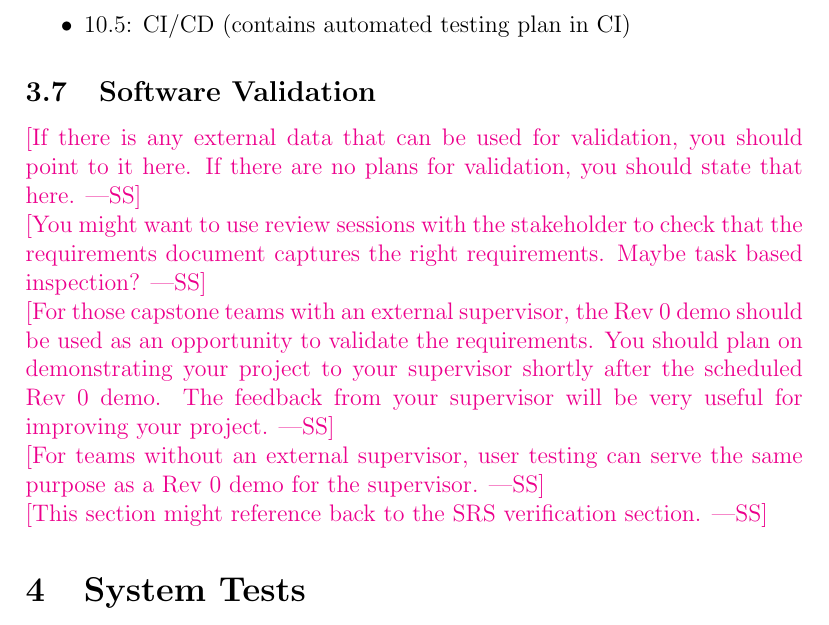
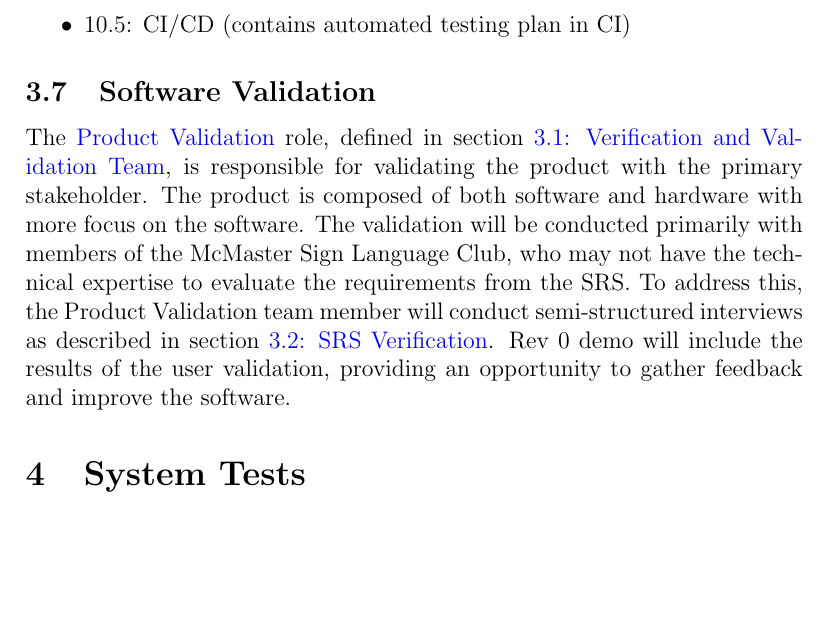
Before and after one commit to Team6-SixSense/audio360, a LaTeX document (docs/VnVPlan/VnVPlan.tex): part of page 12 of 30, cut so that both start at the same text, the shorter picture padded with empty space. Compiled offline with pdfLaTeX.

Commit message:
[#196] software validation initial write-up

```diff
--- a/docs/VnVPlan/VnVPlan.tex
+++ b/docs/VnVPlan/VnVPlan.tex
@@ -350,23 +350,17 @@ from the Development Plan document.
 
 \subsection{Software Validation}\label{sec:software_validation}
 
-\wss{If there is any external data that can be used for validation, you should
-  point to it here.  If there are no plans for validation, you should state that
-  here.}
-
-\wss{You might want to use review sessions with the stakeholder to check that
-the requirements document captures the right requirements.  Maybe task based
-inspection?}
-
-\wss{For those capstone teams with an external supervisor, the Rev 0 demo should
-be used as an opportunity to validate the requirements.  You should plan on
-demonstrating your project to your supervisor shortly after the scheduled Rev 0 demo.
-The feedback from your supervisor will be very useful for improving your project.}
-
-\wss{For teams without an external supervisor, user testing can serve the same purpose
-as a Rev 0 demo for the supervisor.}
-
-\wss{This section might reference back to the SRS verification section.}
+The \hyperref[role:product_validation]{Product Validation} role, defined in
+section \hyperref[sec:vnv_team]{3.1: Verification and Validation Team}, is
+responsible for validating the product with the primary stakeholder. The
+product is composed of both software and hardware with more focus on the
+software. The validation will be conducted primarily with members of the
+McMaster Sign Language Club, who may not have the technical expertise to
+evaluate the requirements from the SRS. To address this, the Product Validation
+team member will conduct semi-structured interviews as described in section
+\hyperref[sec:srs_verification]{3.2: SRS Verification}. Rev 0 demo will include
+the results of the user validation, providing an opportunity to gather feedback
+and improve the software.
 
 \section{System Tests} \label{sec:system_tests}
 
```
